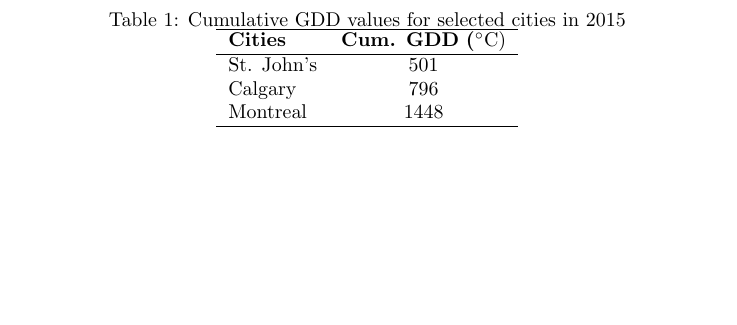
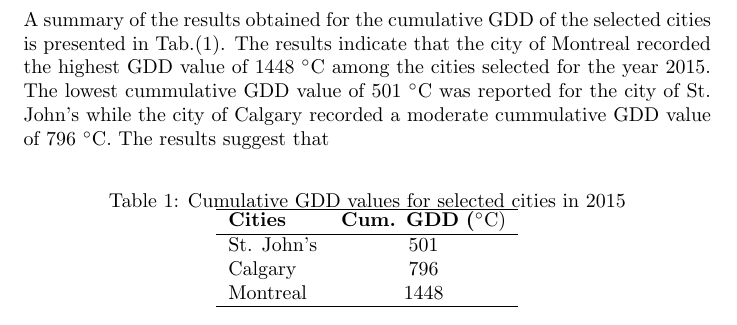
Before and after one commit to sheykholeslam/P6950T3, a LaTeX document (source/Report/report.tex): part of page 4 of 6, cut at the place of the change, the shorter picture padded with empty space. Compiled offline with pdfLaTeX.

Commit message:
Update report.tex

```diff
--- a/source/Report/report.tex
+++ b/source/Report/report.tex
@@ -77,6 +77,8 @@ $\textrm{GDD} = \left(\frac{T_{max} + T_{min}}{2}\right) - T_{base}$\\ [\baselin
 
 \newpage
 \section{ \bf Results}
+A summary of the results obtained for the cumulative GDD of the selected cities is presented in Tab.(\ref{gdd-results}). The results indicate that the city of Montreal recorded the highest GDD value of 1448 $^{\circ}$C among the cities selected for the year 2015. The lowest cummulative GDD value of 501 $^{\circ}$C was reported for the city of St. John's while the city of Calgary recorded a moderate cummulative GDD value of 796 $^{\circ}$C. The results suggest that
+
 
 \begin{table}[h]
 \caption{Cumulative GDD values for selected cities in 2015}
```
